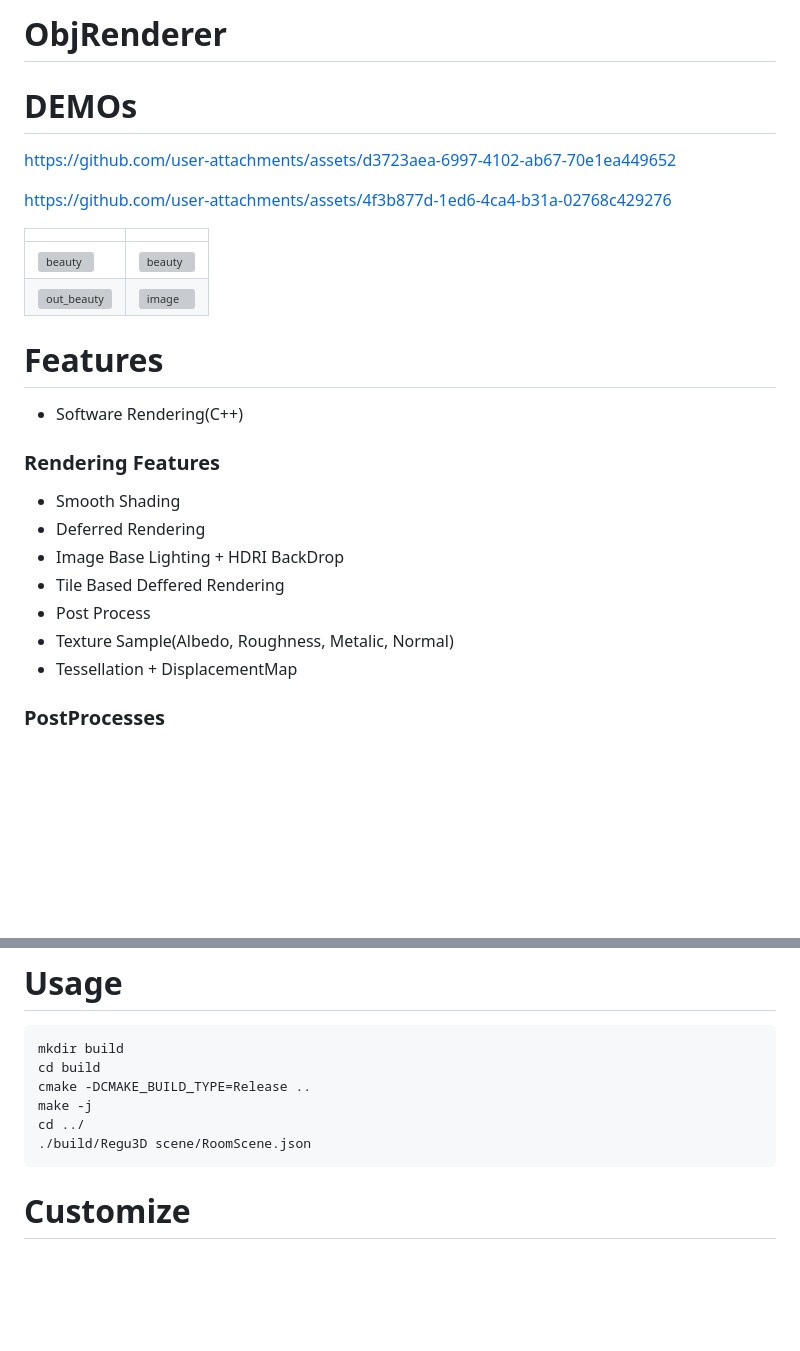
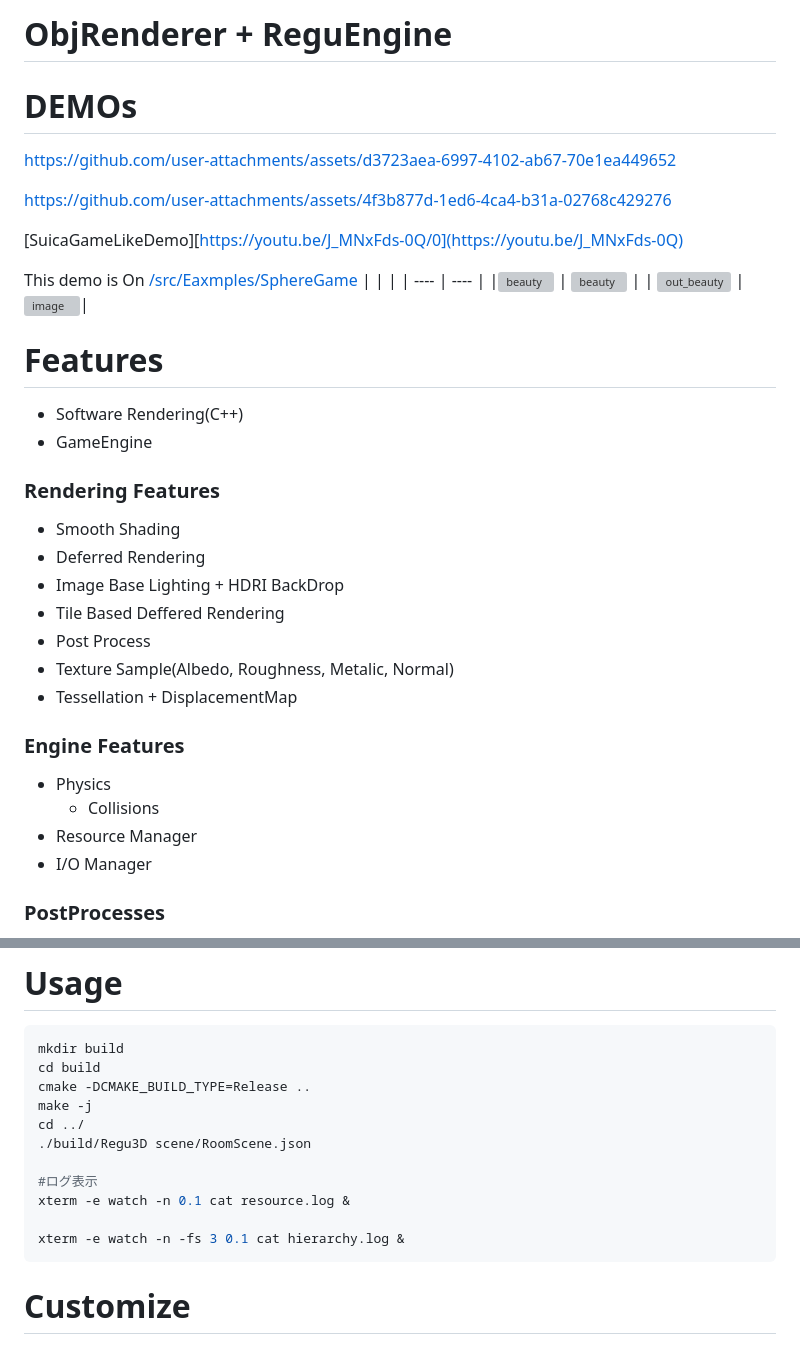
Before and after one commit to regusan/ObjRenderer, a Markdown page: README.md, 2 parts joined by grey strips. GitHub-like rendering; blank space fills up the shorter version; grey boxes are pictures that could not be loaded.

Commit message:
README.mdを更新

````diff
--- a/README.md
+++ b/README.md
@@ -1,11 +1,13 @@
-# ObjRenderer
+# ObjRenderer + ReguEngine
 
 # DEMOs
 https://github.com/user-attachments/assets/d3723aea-6997-4102-ab67-70e1ea449652
 
 https://github.com/user-attachments/assets/4f3b877d-1ed6-4ca4-b31a-02768c429276
 
+[SuicaGameLikeDemo][https://youtu.be/J_MNxFds-0Q/0](https://youtu.be/J_MNxFds-0Q)
 
+This demo is On [/src/Eaxmples/SphereGame](https://github.com/regusan/ObjRenderer/tree/main/src/Eaxmples/SphereGame)
 |  |  |
 | ---- | ---- |
 |![beauty](https://github.com/user-attachments/assets/6f26296d-c238-4026-96bf-2f69830eabf3) | ![beauty](https://github.com/user-attachments/assets/32dc5594-6cc9-43ea-b99e-b416e7fb00bd) |
@@ -13,6 +15,7 @@ https://github.com/user-attachments/assets/4f3b877d-1ed6-4ca4-b31a-02768c429276
 
 # Features
 - Software Rendering(C++)
+- GameEngine
 ### Rendering Features
 - Smooth Shading
 - Deferred Rendering
@@ -21,6 +24,12 @@ https://github.com/user-attachments/assets/4f3b877d-1ed6-4ca4-b31a-02768c429276
 - Post Process
 - Texture Sample(Albedo, Roughness, Metalic, Normal)
 - Tessellation + DisplacementMap
+
+### Engine Features
+- Physics
+    - Collisions
+- Resource Manager
+- I/O Manager
 
 ### PostProcesses
 - Screen Space Ambient Occlusion(CryTek)
@@ -108,6 +117,11 @@ cmake -DCMAKE_BUILD_TYPE=Release ..
 make -j
 cd ../
 ./build/Regu3D scene/RoomScene.json
+
+#ログ表示
+xterm -e watch -n 0.1 cat resource.log &
+
+xterm -e watch -n -fs 3 0.1 cat hierarchy.log &
 ```
 
 # Customize
````
